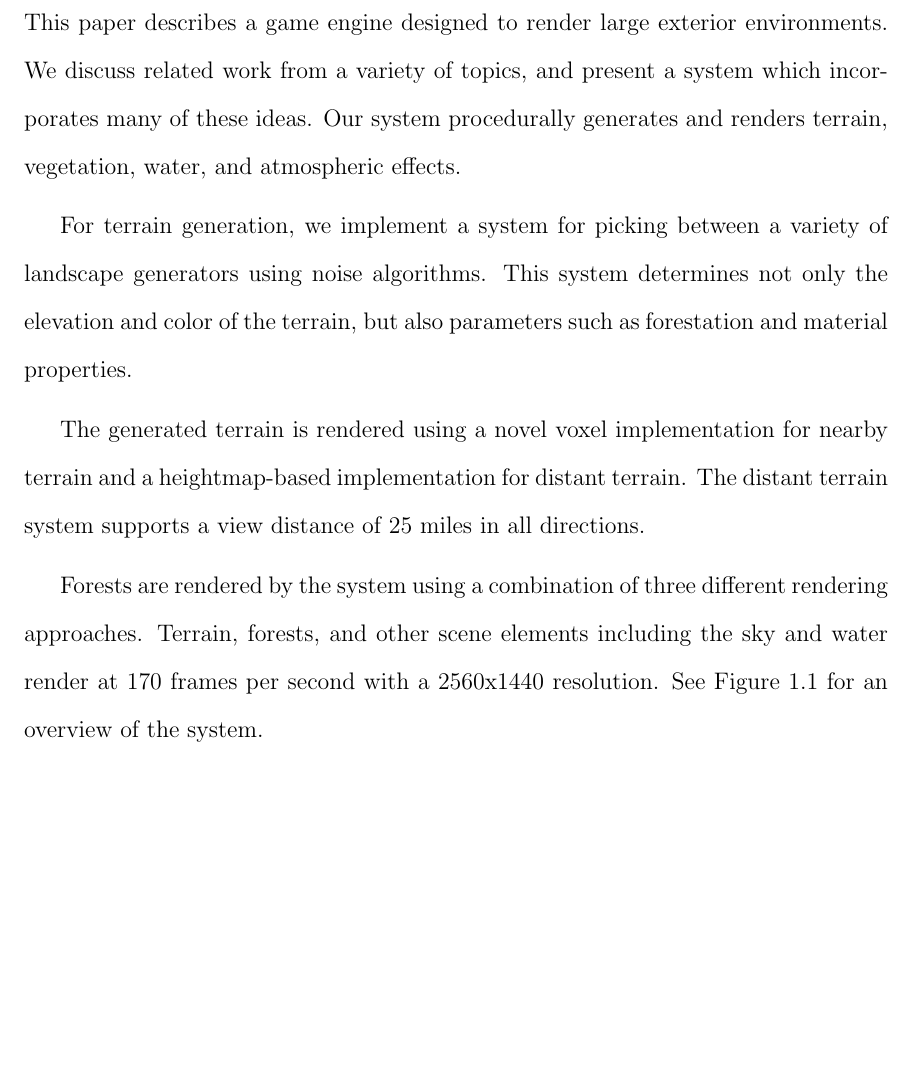
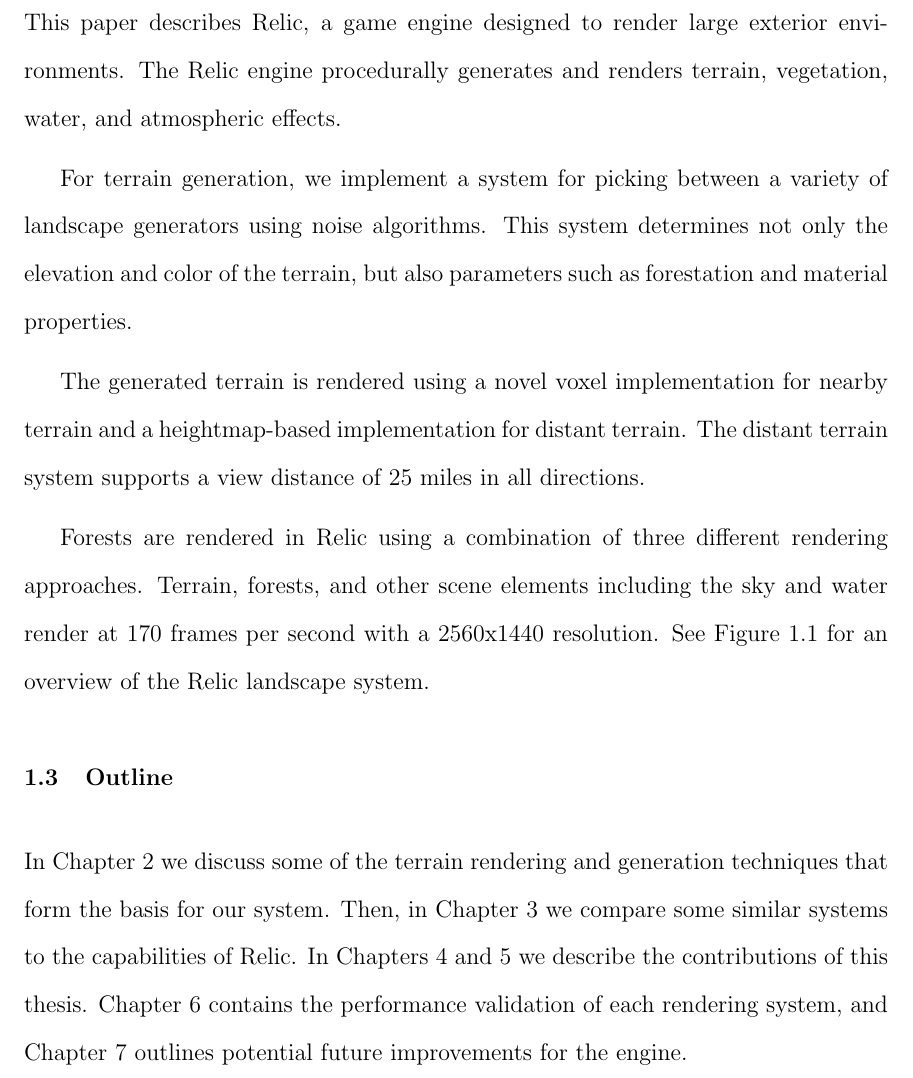
Before and after one commit to iondune/Thesis, a LaTeX thesis (main.tex, which reads chapters/1-introduction.tex): part of page 13 of 57, cut so that both start at the same text, the shorter picture padded with empty space. Compiled offline with pdfLaTeX; a LaTeX package or settings file that is missing is left out.

Commit message:
Add system name to introduction, add outline

```diff
--- a/chapters/1-introduction.tex
+++ b/chapters/1-introduction.tex
@@ -24,7 +24,6 @@ Game developers attempting to render an open-world game must use techniques that
 
-This paper describes a game engine designed to render large exterior environments.
-We discuss related work from a variety of topics, and present a system which incorporates many of these ideas.
-Our system procedurally generates and renders terrain, vegetation, water, and atmospheric effects.
+This paper describes Relic, a game engine designed to render large exterior environments.
+The Relic engine procedurally generates and renders terrain, vegetation, water, and atmospheric effects.
 
 For terrain generation, we implement a system for picking between a variety of landscape generators using noise algorithms.
 This system determines not only the elevation and color of the terrain, but also parameters such as forestation and material properties.
@@ -32,9 +31,9 @@ This system determines not only the elevation and color of the terrain, but also
 The generated terrain is rendered using a novel voxel implementation for nearby terrain and a heightmap-based implementation for distant terrain.
 The distant terrain system supports a view distance of 25 miles in all directions.
 
-Forests are rendered by the system using a combination of three different rendering approaches.
+Forests are rendered in Relic using a combination of three different rendering approaches.
 Terrain, forests, and other scene elements including the sky and water render at 170 frames per second with a 2560x1440 resolution.
-See Figure~\ref{fig:system1} for an overview of the system.
+See Figure~\ref{fig:system1} for an overview of the Relic landscape system.
 
 \begin{figure}
   \centering
@@ -42,3 +41,11 @@ See Figure~\ref{fig:system1} for an overview of the system.
   \caption{Overview of the presented system}
   \label{fig:system1}
 \end{figure}
+
+
+\section{Outline}
+
+In Chapter \ref{bgrnd} we discuss some of the terrain rendering and generation techniques that form the basis for our system.
+Then, in Chapter \ref{rworks} we compare some similar systems to the capabilities of Relic.
+In Chapters \ref{generation} and \ref{rendering} we describe the contributions of this thesis.
+Chapter \ref{results} contains the performance validation of each rendering system, and Chapter \ref{futurework} outlines potential future improvements for the engine.
```
Also changed, not shown: chapters/2-background.tex (+1 -1 lines), chapters/4-generation.tex (+1 -1 lines), chapters/5-rendering.tex (+1 -1 lines), chapters/6-results.tex (+1 -1 lines), chapters/7-futurework.tex (+1 -1 lines), chapters/1-introduction.tex (2 more changed lines).
